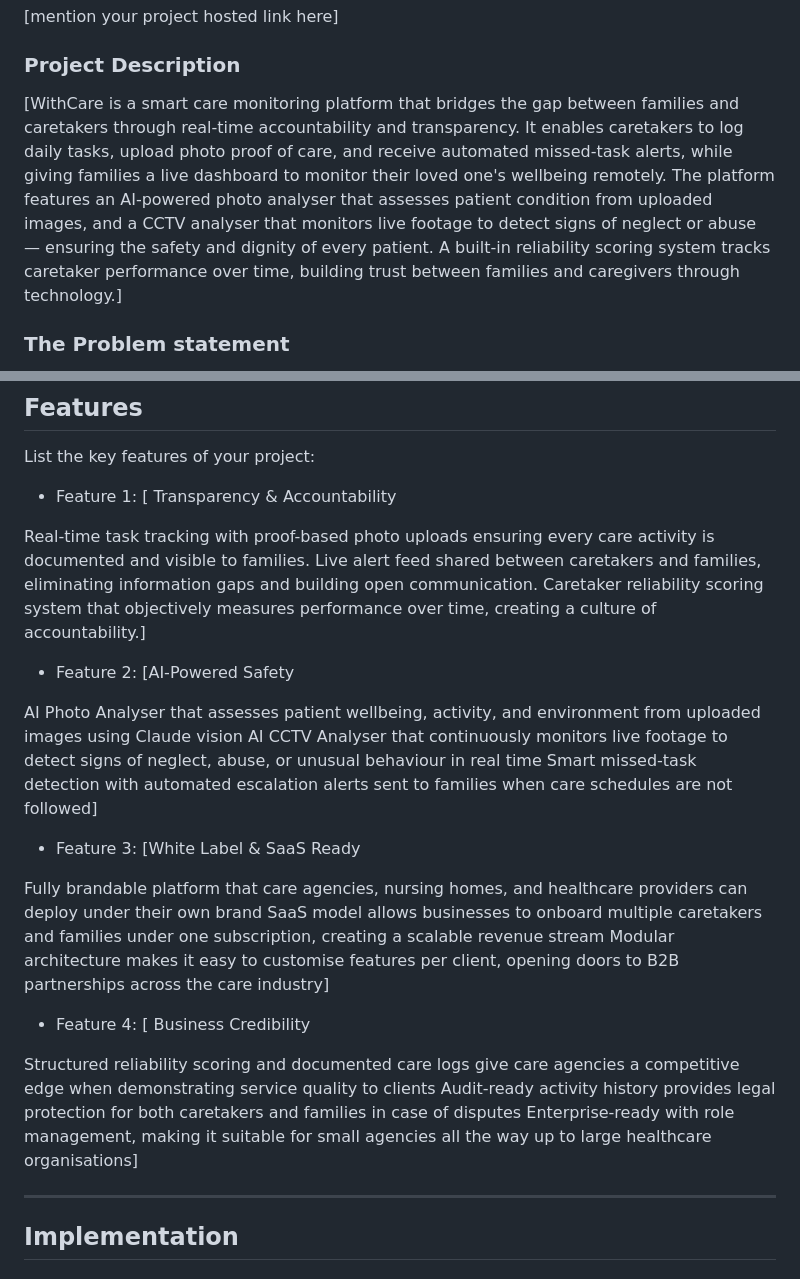
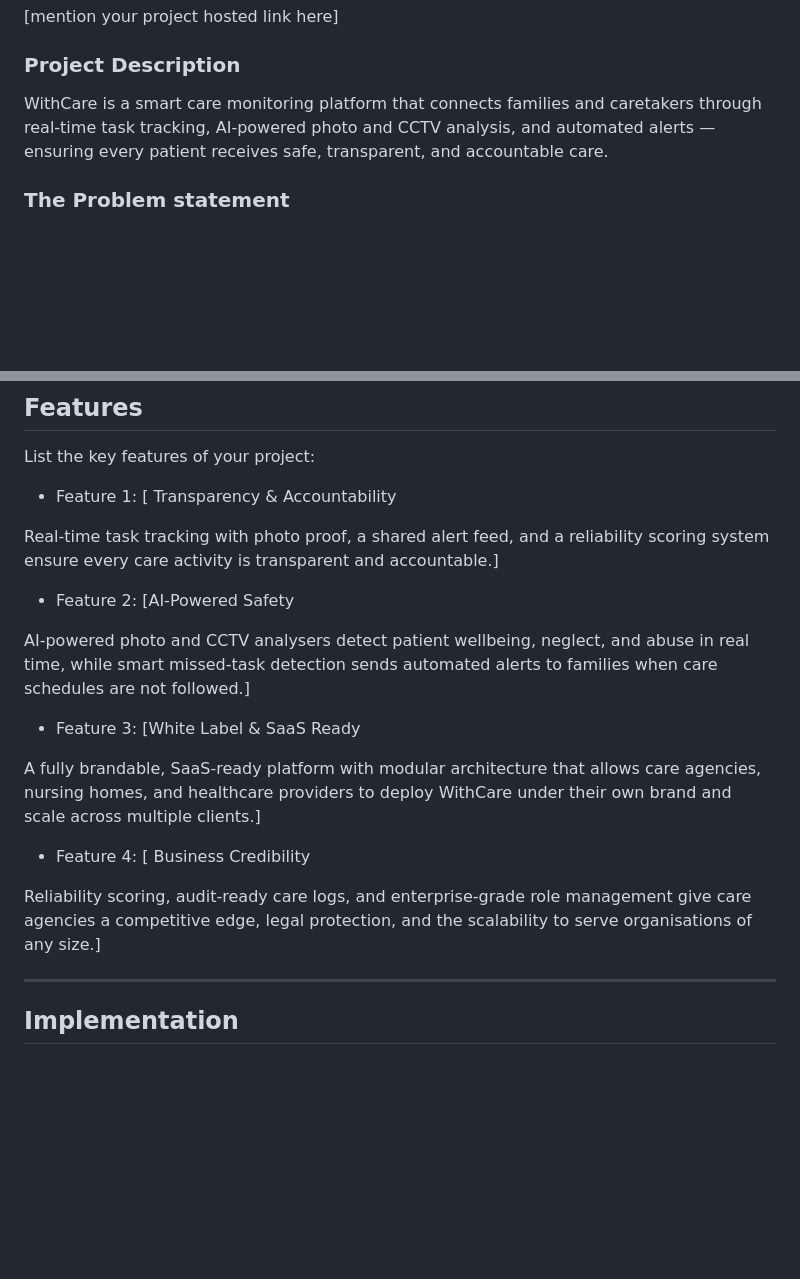
Before and after one commit to theja-2006/CodeVita, a Markdown page: README.md, 2 parts joined by grey strips. GitHub-like rendering; blank space fills up the shorter version.

```diff
--- a/README.md
+++ b/README.md
@@ -16,8 +16,7 @@
 [mention your project hosted link here]
 
 ### Project Description
-[WithCare is a smart care monitoring platform that bridges the gap between families and caretakers through real-time accountability and transparency. It enables caretakers to log daily tasks, upload photo proof of care, and receive automated missed-task alerts, while giving families a live dashboard to monitor their loved one's wellbeing remotely. The platform features an AI-powered photo analyser that assesses patient condition from uploaded images, and a CCTV analyser that monitors live footage to detect signs of neglect or abuse — ensuring the safety and dignity of every patient. A built-in reliability scoring system tracks caretaker performance over time, building trust between families and caregivers through technology.]
-
+WithCare is a smart care monitoring platform that connects families and caretakers through real-time task tracking, AI-powered photo and CCTV analysis, and automated alerts — ensuring every patient receives safe, transparent, and accountable care.
 ### The Problem statement
 [Millions of elderly, disabled, and vulnerable individuals rely on caretakers for their daily needs, yet families often have no reliable way to verify the quality of care being provided. Traditional care monitoring lacks transparency, leaving families anxious and patients vulnerable to neglect or abuse. There is no accountable system that connects families and caretakers, tracks task completion, or flags concerning behaviour in real time. WithCare addresses this gap by providing a smart, AI-powered monitoring platform that ensures every patient receives safe, consistent, and dignified care — giving families peace of mind and caretakers a transparent framework to demonstrate their reliability.]
 
@@ -54,24 +53,16 @@ Family & Caretaker Dashboards — Two separate role-based portals ensure caretak
 List the key features of your project:
 - Feature 1: [ Transparency & Accountability
 
-Real-time task tracking with proof-based photo uploads ensuring every care activity is documented and visible to families.
-Live alert feed shared between caretakers and families, eliminating information gaps and building open communication.
-Caretaker reliability scoring system that objectively measures performance over time, creating a culture of accountability.]
+Real-time task tracking with photo proof, a shared alert feed, and a reliability scoring system ensure every care activity is transparent and accountable.]
 - Feature 2: [AI-Powered Safety
 
-AI Photo Analyser that assesses patient wellbeing, activity, and environment from uploaded images using Claude vision AI
-CCTV Analyser that continuously monitors live footage to detect signs of neglect, abuse, or unusual behaviour in real time
-Smart missed-task detection with automated escalation alerts sent to families when care schedules are not followed]
+AI-powered photo and CCTV analysers detect patient wellbeing, neglect, and abuse in real time, while smart missed-task detection sends automated alerts to families when care schedules are not followed.]
 - Feature 3: [White Label & SaaS Ready
 
-Fully brandable platform that care agencies, nursing homes, and healthcare providers can deploy under their own brand
-SaaS model allows businesses to onboard multiple caretakers and families under one subscription, creating a scalable revenue stream
-Modular architecture makes it easy to customise features per client, opening doors to B2B partnerships across the care industry]
+A fully brandable, SaaS-ready platform with modular architecture that allows care agencies, nursing homes, and healthcare providers to deploy WithCare under their own brand and scale across multiple clients.]
 - Feature 4: [ Business Credibility
 
-Structured reliability scoring and documented care logs give care agencies a competitive edge when demonstrating service quality to clients
-Audit-ready activity history provides legal protection for both caretakers and families in case of disputes
-Enterprise-ready with role management, making it suitable for small agencies all the way up to large healthcare organisations]
+Reliability scoring, audit-ready care logs, and enterprise-grade role management give care agencies a competitive edge, legal protection, and the scalability to serve organisations of any size.]
 
 ---
 
```
